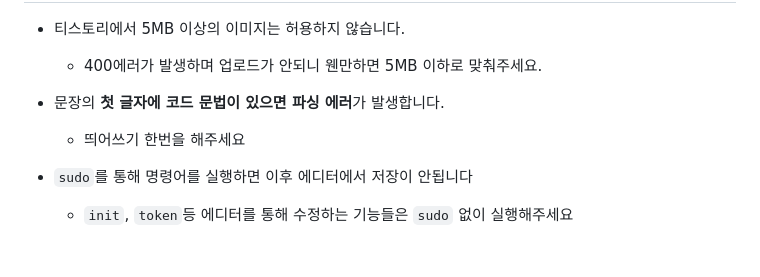
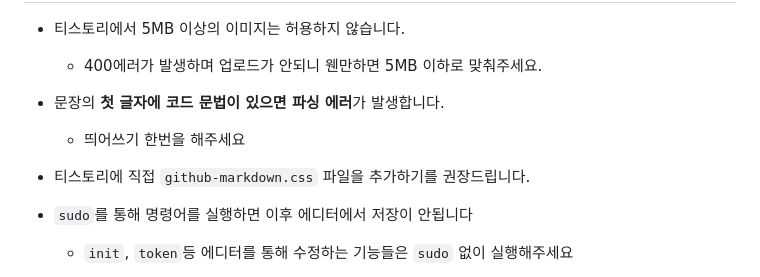
Before and after one commit to jojoldu/markdown-tistory, a Markdown page: README.md, the part around the change. Rendered like a GitHub page; blank space fills up the shorter version.

Commit message:
docs: CSS 파일 다운로드 권장 내용 추가

````diff
--- a/README.md
+++ b/README.md
@@ -181,6 +181,8 @@ markdown-tistory ad 에디터
 * 문장의 **첫 글자에 코드 문법이 있으면 파싱 에러**가 발생합니다.
   * 띄어쓰기 한번을 해주세요
 
+* 티스토리에 직접 ```github-markdown.css``` 파일을 추가하기를 권장드립니다.
+
 * ```sudo```를 통해 명령어를 실행하면 이후 에디터에서 저장이 안됩니다
   * ```init```, ```token```등 에디터를 통해 수정하는 기능들은 ```sudo``` 없이 실행해주세요
 
````
